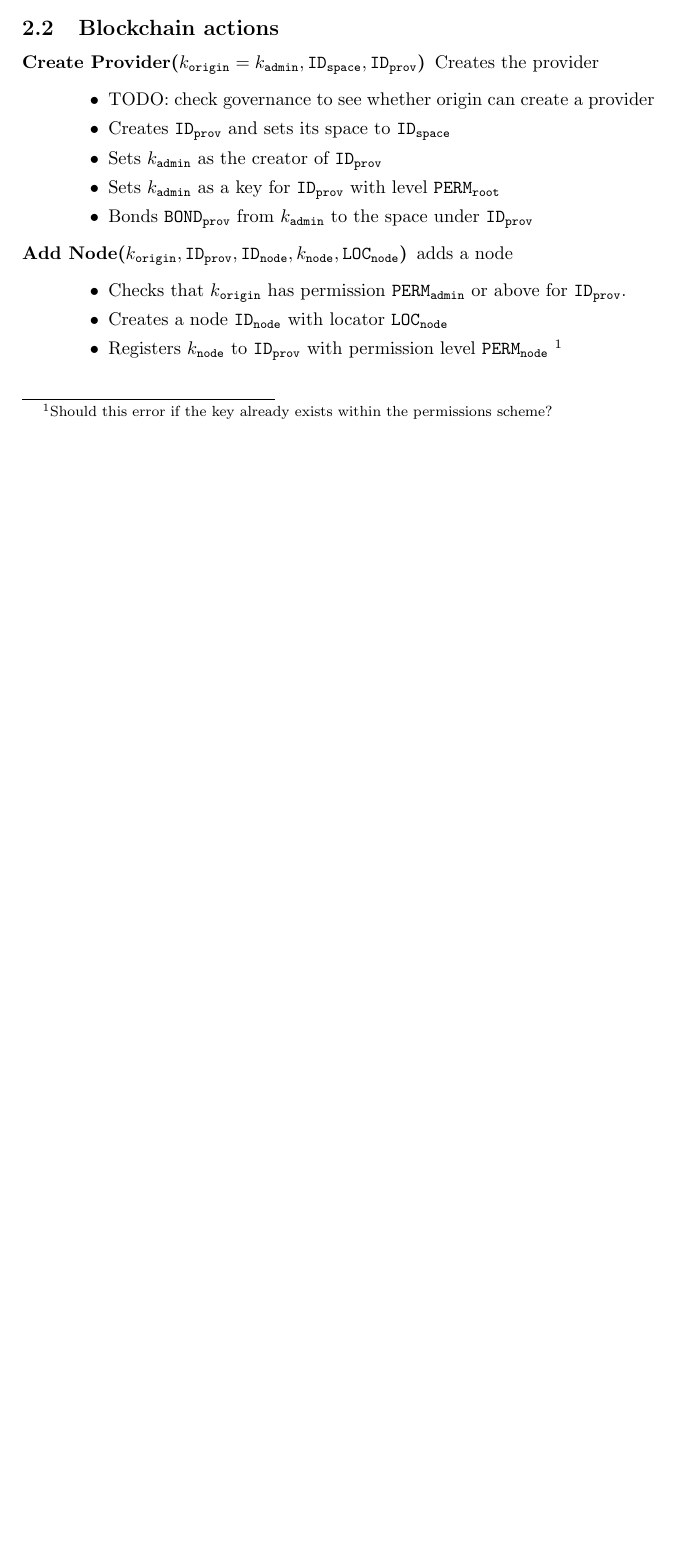
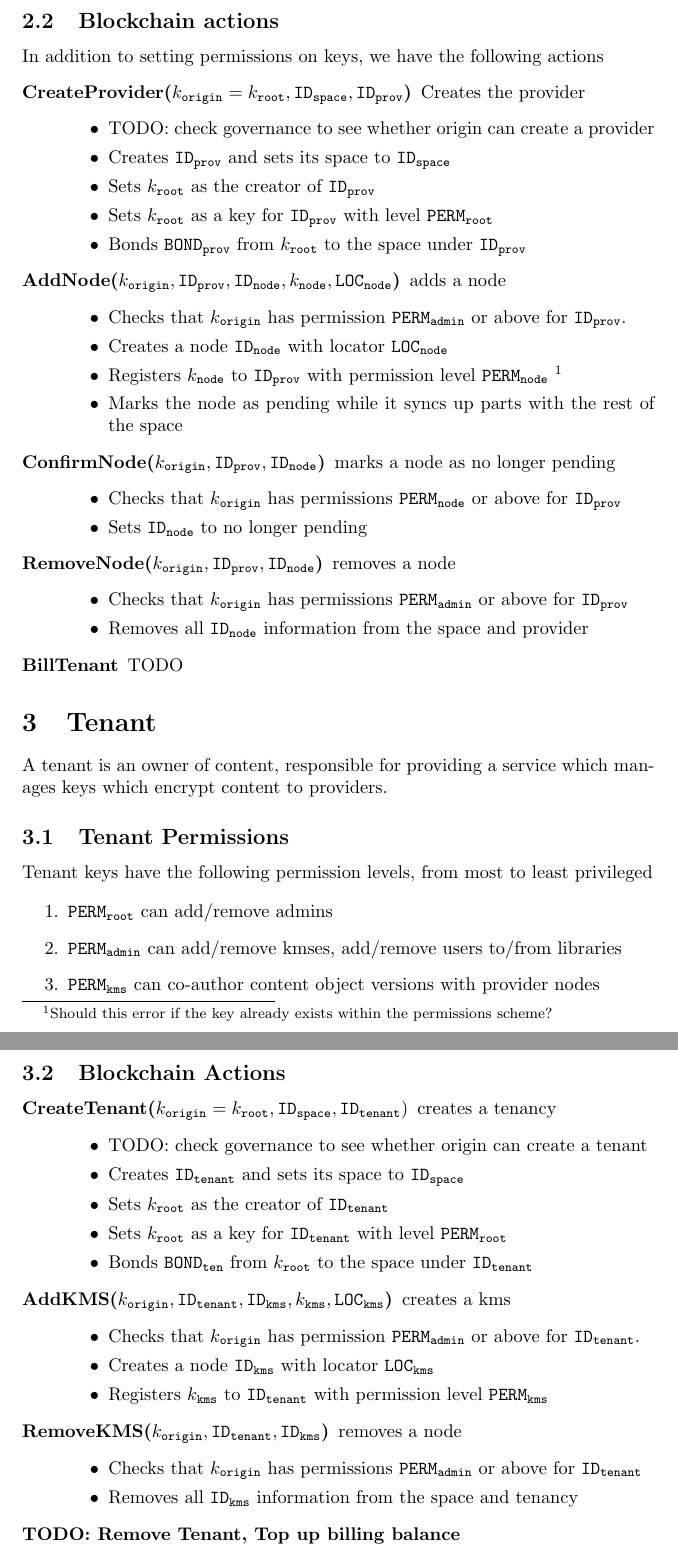
Before and after one commit to elv-will/elv-spec, a LaTeX document (main.tex): part of page 3 of 3 before the commit and two parts of pages 3 and 4 of 4 after it, the two joined at a grey line, cut so that both start at the same text, the shorter picture padded with empty space. Compiled offline with pdfLaTeX.

Commit message:
Initial tenant spec

```diff
--- a/main.tex
+++ b/main.tex
@@ -70,21 +71,73 @@ Provider keys have the following permission levels, from most to least privilege
 \end{enumerate}
 
 \subsection{Blockchain actions}
+In addition to setting permissions on keys, we have the following actions
 \begin{description}
-  \item[Create Provider($\keyid{origin} = \keyid{admin}, \spaceid, \provid$)] Creates the provider
+  \item[CreateProvider($\keyid{origin} = \keyid{root}, \spaceid, \provid$)] Creates the provider
     \begin{itemize}
       \item TODO: check governance to see whether origin can create a provider
       \item Creates $\provid$ and sets its space to $\spaceid$
-      \item Sets $\keyid{admin}$ as the creator of $\provid$
-      \item Sets $\keyid{admin}$ as a key for $\provid$ with level $\perm{root}$
-      \item Bonds $\bond{prov}$ from $\keyid{admin}$ to the space under $\provid$
+      \item Sets $\keyid{root}$ as the creator of $\provid$
+      \item Sets $\keyid{root}$ as a key for $\provid$ with level $\perm{root}$
+      \item Bonds $\bond{prov}$ from $\keyid{root}$ to the space under $\provid$
     \end{itemize}
-  \item[Add Node($\keyid{origin}, \provid, \nodeid, \keyid{node}, \loc{node}$)] adds a node
+  \item[AddNode($\keyid{origin}, \provid, \nodeid, \keyid{node}, \loc{node}$)] adds a node
     \begin{itemize}
       \item Checks that $\keyid{origin}$ has permission $\perm{admin}$ or above for $\provid$.
       \item Creates a node $\nodeid$ with locator $\loc{node}$
       \item Registers $\keyid{node}$ to $\provid$ with permission level $\perm{node}$ \footnote{Should this error if the key already exists within the permissions scheme?}
+      \item Marks the node as pending while it syncs up parts with the rest of the space
     \end{itemize}
+  \item[ConfirmNode($\keyid{origin}, \provid, \nodeid$)] marks a node as no longer pending
+    \begin{itemize}
+      \item Checks that $\keyid{origin}$ has permissions $\perm{node}$ or above for $\provid$
+      \item Sets $\nodeid$ to no longer pending
+    \end{itemize}
+  \item[RemoveNode($\keyid{origin}, \provid, \nodeid$)] removes a node
+    \begin{itemize}
+      \item Checks that $\keyid{origin}$ has permissions $\perm{admin}$ or above for $\provid$
+      \item Removes all $\nodeid$ information from the space and provider
+    \end{itemize}
+  \item[BillTenant] TODO
+\end{description}
+
+\section{Tenant}
+
+A tenant is an owner of content, responsible for providing a service which manages keys which encrypt content to providers.
+
+
+\subsection{Tenant Permissions}
+Tenant keys have the following permission levels, from most to least privileged
+
+\begin{enumerate}
+  \item $\perm{root}$ can add/remove admins
+  \item $\perm{admin}$ can add/remove kmses, add/remove users to/from libraries
+  \item $\perm{kms}$ can co-author content object versions with provider nodes
+\end{enumerate}
+
+\subsection{Blockchain Actions}
+
+\begin{description}
+  \item[CreateTenant($\keyid{origin} = \keyid{root}, \spaceid, \tenantid)$] creates a tenancy
+    \begin{itemize}
+      \item TODO: check governance to see whether origin can create a tenant
+      \item Creates $\tenantid$ and sets its space to $\spaceid$
+      \item Sets $\keyid{root}$ as the creator of $\tenantid$
+      \item Sets $\keyid{root}$ as a key for $\tenantid$ with level $\perm{root}$
+      \item Bonds $\bond{ten}$ from $\keyid{root}$ to the space under $\tenantid$
+    \end{itemize}
+  \item[AddKMS($\keyid{origin}, \tenantid, \kmsid, \keyid{kms}, \loc{kms}$)] creates a kms
+    \begin{itemize}
+      \item Checks that $\keyid{origin}$ has permission $\perm{admin}$ or above for $\tenantid$.
+      \item Creates a node $\kmsid$ with locator $\loc{kms}$
+      \item Registers $\keyid{kms}$ to $\tenantid$ with permission level $\perm{kms}$
+    \end{itemize}
+  \item[RemoveKMS($\keyid{origin}, \tenantid, \kmsid$)] removes a node
+    \begin{itemize}
+      \item Checks that $\keyid{origin}$ has permissions $\perm{admin}$ or above for $\tenantid$
+      \item Removes all $\kmsid$ information from the space and tenancy
+    \end{itemize}
+  \item[TODO: Remove Tenant, Top up billing balance]
 \end{description}
 
 \end{document}
```
Also changed, not shown: main.pdf, main.tex (11 more changed lines).
